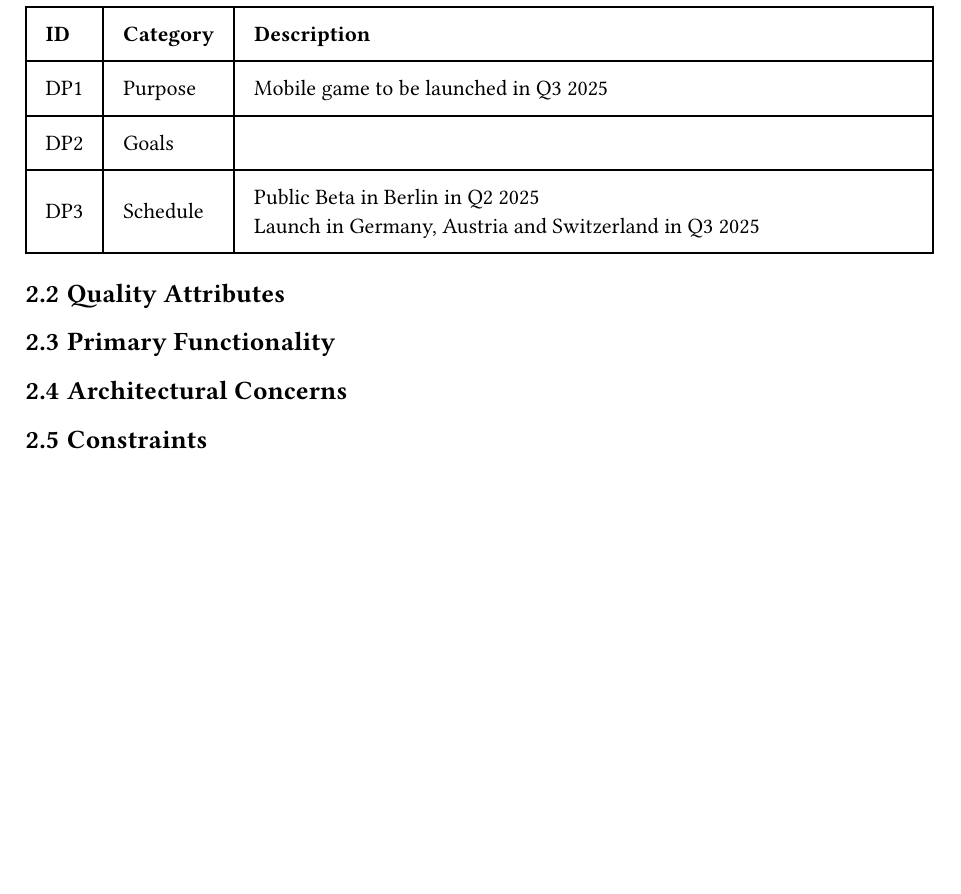
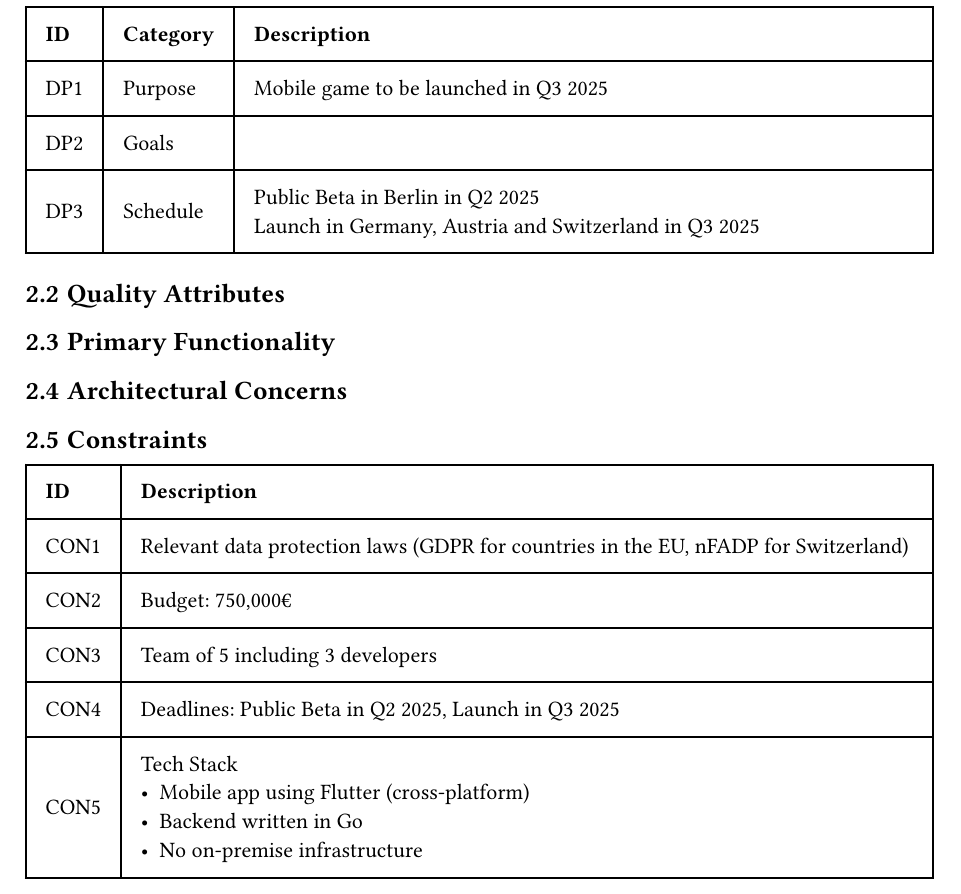
Before and after one commit to simonhammes/506-software-architecture, a Typst document (architecture.typ): part of page 3 of 5, cut so that both start at the same text, the shorter picture padded with empty space. Compiled offline with Typst 0.15.

Commit message:
Add constraints

```diff
--- a/architecture.typ
+++ b/architecture.typ
@@ -69,3 +74,20 @@ capture Mr. X.
+  [CON1],
+  [Relevant data protection laws (GDPR for countries in the EU, nFADP for Switzerland)],
+  [CON2],
+  [Budget: 750,000€],
+  [CON3],
+  [Team of 5 including 3 developers],
+  [CON4],
+  [Deadlines: Public Beta in Q2 2025, Launch in Q3 2025],
+  [CON5],
+  [
+    Tech Stack \
+    - Mobile app using Flutter (cross-platform) \
+    - Backend written in Go \
+    - No on-premise infrastructure
+  ]
+)
+
 #pagebreak()
 
 = Attribute-Driven Design
```
Also changed, not shown: architecture.typ (5 more changed lines).
